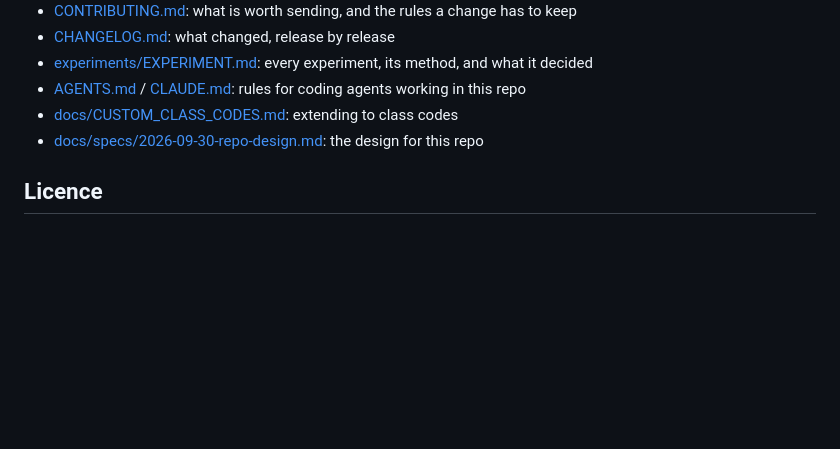
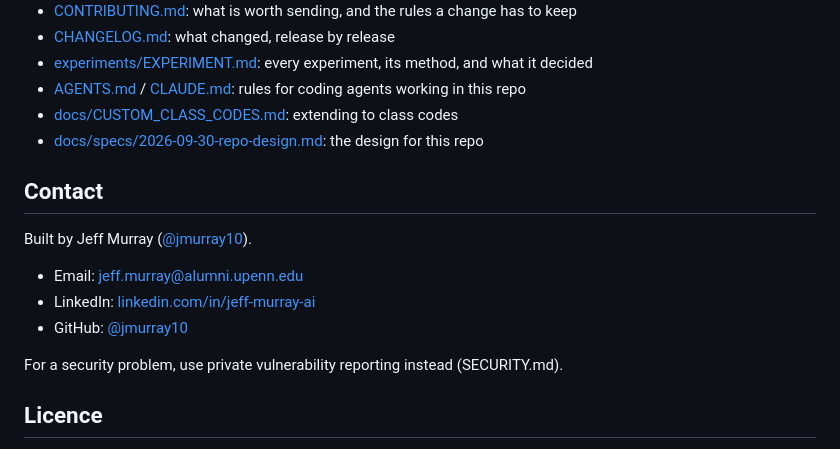
Before and after one commit to jmurray10/jev_naics, a Markdown page: README.md, the part around one of its changes. GitHub-like rendering; blank space fills up the shorter version.

```diff
--- a/README.md
+++ b/README.md
@@ -259,6 +268,16 @@ agent architectures survive the arrival of LLMs, with one component swapped.
 - [docs/CUSTOM_CLASS_CODES.md](docs/CUSTOM_CLASS_CODES.md): extending to class codes
 - [docs/specs/2026-09-30-repo-design.md](docs/specs/2026-09-30-repo-design.md): the design for this repo
 
+## Contact
+
+Built by Jeff Murray ([@jmurray10](https://github.com/jmurray10)).
+
+- Email: [jeff.murray@alumni.upenn.edu](mailto:jeff.murray@alumni.upenn.edu)
+- LinkedIn: [linkedin.com/in/jeff-murray-ai](https://www.linkedin.com/in/jeff-murray-ai)
+- GitHub: [@jmurray10](https://github.com/jmurray10)
+
+For a security problem, use private vulnerability reporting instead (SECURITY.md).
+
 ## Licence
 
 MIT (see [LICENSE](LICENSE)). The Census files are US Government works and are not covered by it.
```
Also changed, not shown: other parts of README.md (+15 -6 lines), CHANGELOG.md (+1 -1 lines), docs/media/lexicon.gif (added), docs/media/live-assist.gif (added), 4 other files.
